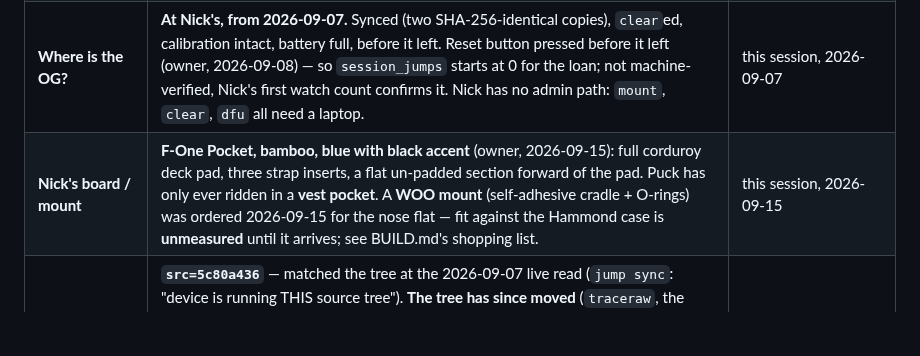
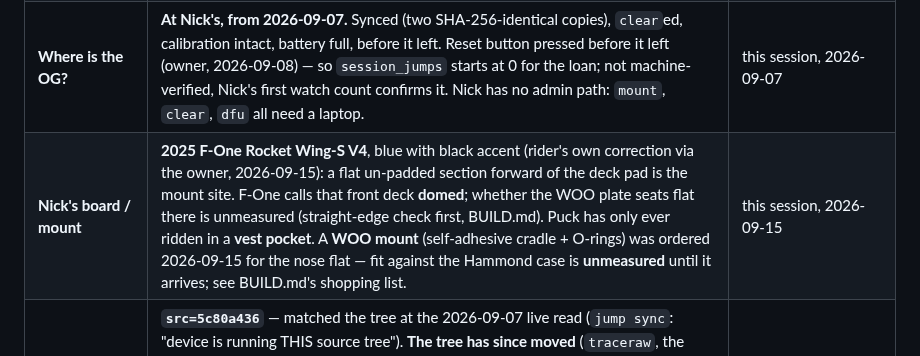
Before and after one commit to joshcrow/Jump-height, a Markdown page: docs/STATUS.md, the part around the change. Drawn GitHub-style; blank space fills up the shorter version.

```diff
--- a/docs/STATUS.md
+++ b/docs/STATUS.md
@@ -25,7 +25,7 @@ another document. Docs are the thing under suspicion.
 | Why did my BLE reading change between calls? | **Three boards can advertise.** Unpinned tools answer from whichever replies first. Always `--name`. | `tools/blepin.py` |
 | Can I trust a "dead board" verdict? | **No — four have been wrong.** Nothing was ever damaged. Establish the board's *configuration* first. | `docs/xiao-hardware-truth.md` |
 | **Where is the OG?** | **At Nick's, from 2026-09-07.** Synced (two SHA-256-identical copies), `clear`ed, calibration intact, battery full, before it left. Reset button pressed before it left (owner, 2026-09-08) — so `session_jumps` starts at 0 for the loan; not machine-verified, Nick's first watch count confirms it. Nick has no admin path: `mount`, `clear`, `dfu` all need a laptop. | this session, 2026-09-07 |
-| **Nick's board / mount** | **F-One Pocket, bamboo, blue with black accent** (owner, 2026-09-15): full corduroy deck pad, three strap inserts, a flat un-padded section forward of the pad. Puck has only ever ridden in a **vest pocket**. A **WOO mount** (self-adhesive cradle + O-rings) was ordered 2026-09-15 for the nose flat — fit against the Hammond case is **unmeasured** until it arrives; see BUILD.md's shopping list. | this session, 2026-09-15 |
+| **Nick's board / mount** | **2025 F-One Rocket Wing-S V4**, blue with black accent (rider's own correction via the owner, 2026-09-15): a flat un-padded section forward of the deck pad is the mount site. F-One calls that front deck **domed**; whether the WOO plate seats flat there is unmeasured (straight-edge check first, BUILD.md). Puck has only ever ridden in a **vest pocket**. A **WOO mount** (self-adhesive cradle + O-rings) was ordered 2026-09-15 for the nose flat — fit against the Hammond case is **unmeasured** until it arrives; see BUILD.md's shopping list. | this session, 2026-09-15 |
 | What firmware is on the OG? | **`src=5c80a436`** — matched the tree at the 2026-09-07 live read (`jump sync`: "device is running THIS source tree"). **The tree has since moved** (`traceraw`, the sync page, `jump ingest`, then F-36/F-29, then 100 Hz logging; `build.gen.h` is now **`c5eea285`**) and the OG has **NOT** been reflashed — every client falls back to CSV `trace`, by design. Confirm with `stats`; never infer from a commit date or a hash in a doc. **`web/firmware/latest.json` publishes `c5eea285` (100 Hz logging), so JumpHeight Sync flashes the OG to it at the rider's next plug-in** — see the 09-15 section below. | live read, 2026-09-07; manifest written 2026-09-14 |
 | Are the OG's heights trustworthy today? | **Bench-calibrated, yes** — drop ritual re-run 2026-08-24: 8 drops from 101.6 cm, bias −19 ms ±9, `airtime_offset_s=0.0192`, `off_src=device`, survived a reflash. `height_scale` remains defaults *by design* until the on-water video calibration. | live read, below |
 | How does the app reach the rider's watch? | **Connect IQ store, and it is APPROVED (2026-08-25).** Install from the Connect IQ phone app; sideloading is impossible on the Instinct 3. | `docs/watch.md` |
```
Also changed, not shown: BUILD.md (+1 -1 lines).
